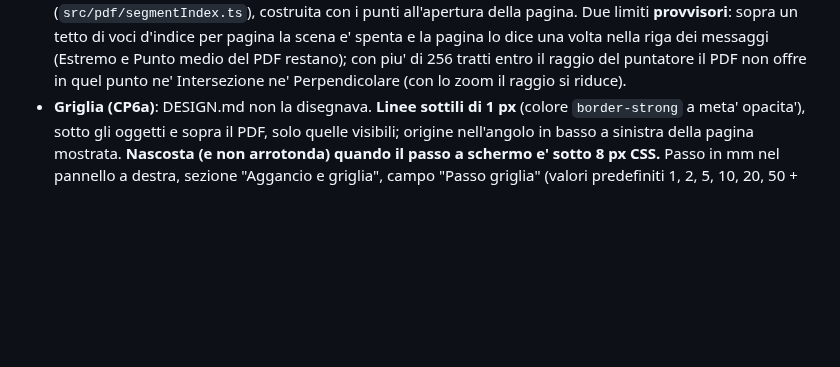
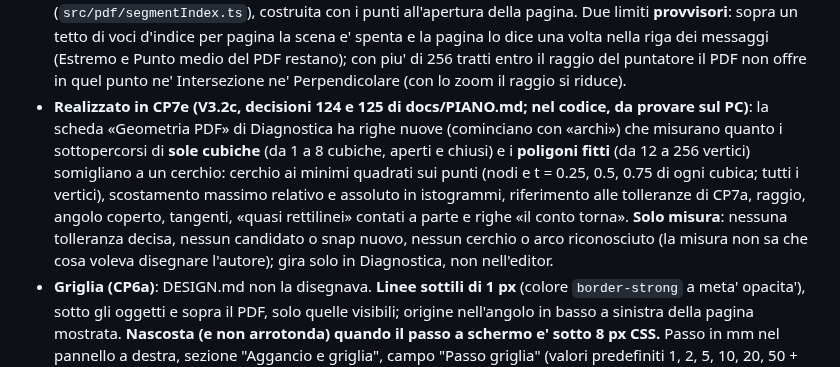
Before and after one commit to lucata76-beep/GT-Pdf, a Markdown page: design/DESIGN.md, the part around the change. Drawn GitHub-style; blank space fills up the shorter version.

```diff
--- a/design/DESIGN.md
+++ b/design/DESIGN.md
@@ -249,6 +249,7 @@ Snap (V2: gli snap sugli oggetti, a partire da Estremo e Punto medio, non sono i
 - **Realizzato in CP7b (V3.1, decisioni 110-112 di docs/PIANO.md)**: Estremo e Punto medio si agganciano anche ai **tratti rettilinei del disegno del PDF** (lettura asincrona per pagina, `src/pdf/snapPage.ts`; punti in `src/pdf/snapPoints.ts`, griglia spaziale in `src/pdf/pointIndex.ts`). Un interruttore **«PDF»** (acceso all'avvio, non salvato nel progetto; nel pannello «Aggancio e griglia» e, da 720 px in su, nella barra di stato solo se la barra non scorre) si somma a Estremo e Punto medio, che restano i loro interruttori. **Stessi marcatori, stesse etichette e stesso colore** (`snap-topology`): nessuna distinzione grafica fra un punto del PDF e uno dei tuoi oggetti, nessun tipo nuovo; a parita' di distanza e di tipo vince il tuo oggetto. Senza snap sul PDF (scansione, livelli spenti, nessun tratto, sopra il **tetto provvisorio di 300.000 tratti** per pagina, lettura non riuscita) la pagina lo dice una volta nella riga dei messaggi e l'aggancio sui tuoi oggetti non cambia. Non sono candidati: cubiche, cerchi, riempimenti.
 - **Realizzato in CP7c (V3.2a, decisioni 113-115 di docs/PIANO.md)**: l'**Estremo** si aggancia anche agli **estremi delle curve** del disegno del PDF: il punto iniziale e il punto finale di ogni cubica (quindi anche i giunti di una catena: i quattro punti di un cerchio scritto con 4 cubiche), senza riconoscere cerchi o archi; nessun Punto medio, Centro o Quadrante delle curve. Stesso interruttore **«PDF»** e stesso **Estremo** (con uno dei due spento non c'e' l'Estremo delle curve), stessi marcatori, etichette e colore: nessun tipo nuovo. Il **tetto provvisorio di 300.000** per pagina conta tratti piu' cubiche; una pagina di sole curve e' **pronta** (non «assente»), che vale per immagine, livelli tutti spenti o nessun tratto ne' curva. In Diagnostica la scheda «Geometria PDF» ha righe in piu' sui cerchi e gli archi (sottopercorsi aperti, chiusi e misti; distanza fra ultimo e primo punto; regola del cerchio senza la chiusura; lunghezza esattamente 0): solo misura.
 - **Realizzato in CP7d (V3.2b, decisioni 116-118 di docs/PIANO.md; integrato su `main` (decisione 121); provato dall'utente sul PC con Microsoft Edge il 13/11/2026 (decisione 122))**: **Intersezione** e **Perpendicolare** si agganciano anche ai **tratti rettilinei del disegno del PDF** (non alle curve): l'Intersezione fra due tratti del PDF e fra un tratto del PDF e un tuo oggetto (Retta, Linea, Cerchio, Arco); la Perpendicolare dal punto di partenza (l'ancora della costruzione, come per gli oggetti) al piede dentro un tratto del PDF. Nessun interruttore nuovo e nessun tipo nuovo: valgono gli interruttori **Intersezione**, **Perpendicolare** e **«PDF»**; stessi marcatori, etichette, colori e priorita', e a parita' di distanza e di tipo vince il tuo oggetto. Niente prolungamenti; due tratti dello stesso percorso del PDF che si toccano in un estremo non danno un'Intersezione (e' un Estremo). I tratti stanno in una scena sul foglio con una griglia spaziale (`src/pdf/segmentIndex.ts`), costruita con i punti all'apertura della pagina. Due limiti **provvisori**: sopra un tetto di voci d'indice per pagina la scena e' spenta e la pagina lo dice una volta nella riga dei messaggi (Estremo e Punto medio del PDF restano); con piu' di 256 tratti entro il raggio del puntatore il PDF non offre in quel punto ne' Intersezione ne' Perpendicolare (con lo zoom il raggio si riduce).
+- **Realizzato in CP7e (V3.2c, decisioni 124 e 125 di docs/PIANO.md; nel codice, da provare sul PC)**: la scheda «Geometria PDF» di Diagnostica ha righe nuove (cominciano con «archi») che misurano quanto i sottopercorsi di **sole cubiche** (da 1 a 8 cubiche, aperti e chiusi) e i **poligoni fitti** (da 12 a 256 vertici) somigliano a un cerchio: cerchio ai minimi quadrati sui punti (nodi e t = 0.25, 0.5, 0.75 di ogni cubica; tutti i vertici), scostamento massimo relativo e assoluto in istogrammi, riferimento alle tolleranze di CP7a, raggio, angolo coperto, tangenti, «quasi rettilinei» contati a parte e righe «il conto torna». **Solo misura**: nessuna tolleranza decisa, nessun candidato o snap nuovo, nessun cerchio o arco riconosciuto (la misura non sa che cosa voleva disegnare l'autore); gira solo in Diagnostica, non nell'editor.
 - **Griglia (CP6a)**: DESIGN.md non la disegnava. **Linee sottili di 1 px** (colore `border-strong` a meta' opacita'), sotto gli oggetti e sopra il PDF, solo quelle visibili; origine nell'angolo in basso a sinistra della pagina mostrata. **Nascosta (e non arrotonda) quando il passo a schermo e' sotto 8 px CSS.** Passo in mm nel pannello a destra, sezione "Aggancio e griglia", campo "Passo griglia" (valori predefiniti 1, 2, 5, 10, 20, 50 + campo digitabile 0.1-1000), con una nota che dice se il passo e' in mm reali o del foglio. Spenta all'avvio. **CP6d**: con un'origine sulla pagina i nodi sono in origine + k x passo (anche a sinistra e sotto l'origine, dentro la pagina); il passo non cambia; senza origine tutto resta com'era.
 - **Origine (CP6d, decisioni 58, 70-72)**: un punto per pagina (dato di pagina come la scala, non un oggetto: non si seleziona, non si trascina, non si cancella con lo strumento Cancella, non si esporta), indicato come ogni altro punto (snap e griglia attivi, nessun ORTO). **Simbolo** solo a schermo, mai esportato: due assi (X a destra, Y verso l'alto) lunghi 32 px fissi con le punte aperte, un cerchietto sull'origine e le lettere `X` e `Y` (11 px, mono); tratti `accent-stroke` (#E65100, 1.5 px) con sotto un alone bianco di 4.5 px, lettere `accent-fill` (#A43700) con alone bianco: leggibile su pagina bianca e su una scansione scura; l'interfaccia non ha un tema scuro. Il livello non riceve il puntatore (non intercetta clic di selezione, cancellazione, trascinamento o snap).
 
```
Also changed, not shown: README.md (+1 -1 lines), docs/PROVE.md (+15 -1 lines).
